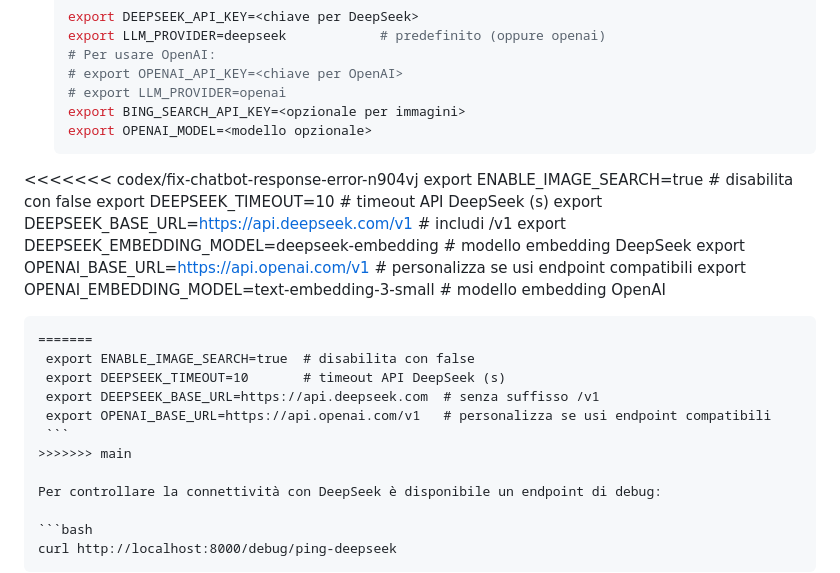
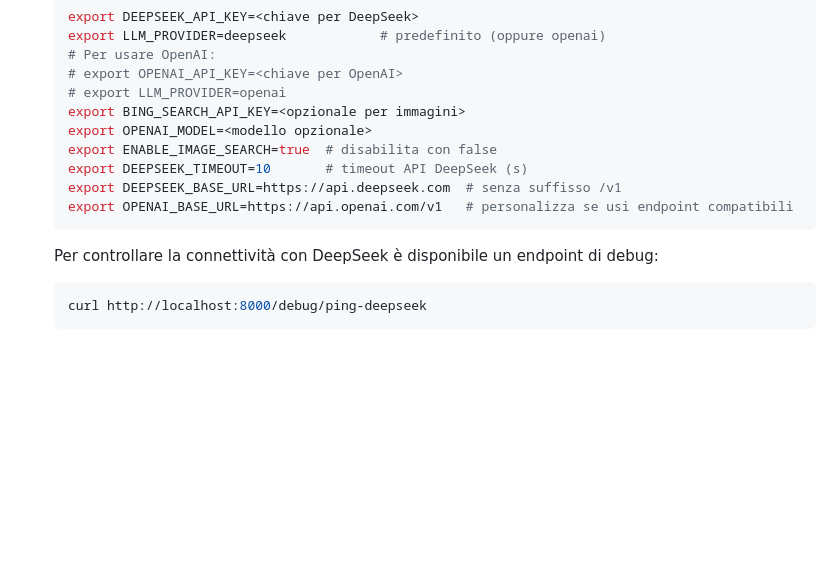
Before and after one commit to re-fagiano/rag-carletti, a Markdown page: README.md, the part around the change. Rendered like a GitHub page; blank space fills up the shorter version.

Commit message:
docs: fix env var examples

````diff
--- a/README.md
+++ b/README.md
@@ -45,21 +45,11 @@ implementate nel codice nella variabile `AGENT_PROMPTS` di `main.py`.
    # export LLM_PROVIDER=openai
    export BING_SEARCH_API_KEY=<opzionale per immagini>
    export OPENAI_MODEL=<modello opzionale>
-<<<<<<< codex/fix-chatbot-response-error-n904vj
    export ENABLE_IMAGE_SEARCH=true  # disabilita con false
    export DEEPSEEK_TIMEOUT=10       # timeout API DeepSeek (s)
-   export DEEPSEEK_BASE_URL=https://api.deepseek.com/v1  # includi /v1
-   export DEEPSEEK_EMBEDDING_MODEL=deepseek-embedding  # modello embedding DeepSeek
+   export DEEPSEEK_BASE_URL=https://api.deepseek.com  # senza suffisso /v1
    export OPENAI_BASE_URL=https://api.openai.com/v1   # personalizza se usi endpoint compatibili
-   export OPENAI_EMBEDDING_MODEL=text-embedding-3-small  # modello embedding OpenAI
    ```
-=======
-    export ENABLE_IMAGE_SEARCH=true  # disabilita con false
-    export DEEPSEEK_TIMEOUT=10       # timeout API DeepSeek (s)
-    export DEEPSEEK_BASE_URL=https://api.deepseek.com  # senza suffisso /v1
-    export OPENAI_BASE_URL=https://api.openai.com/v1   # personalizza se usi endpoint compatibili
-    ```
->>>>>>> main
 
    Per controllare la connettività con DeepSeek è disponibile un endpoint di debug:
 
````
